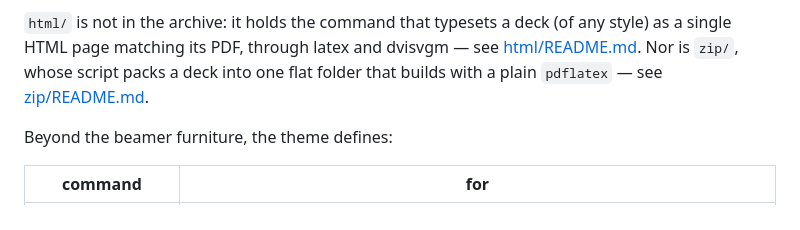
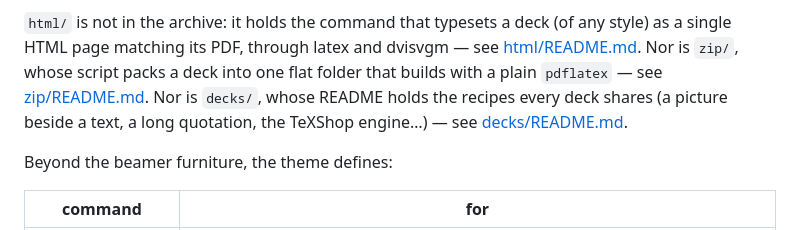
Before and after one commit to andreaomicini/beamer-AMSUniBo, a Markdown page: README.md, the part around the change. Drawn GitHub-style.

Commit message:
claude: decks/README.md, the recipes every deck shares (from the talk READMEs)
Co-Authored-By: Claude Opus 5.5 (1M context) <noreply@anthropic.com>

```diff
--- a/README.md
+++ b/README.md
@@ -114,7 +114,9 @@ font packages listed under [typography](#typography) — it does not bundle font
 style) as a single HTML page matching its PDF, through latex and dvisvgm — see
 [html/README.md](html/README.md). Nor is `zip/`, whose script packs a deck into
 one flat folder that builds with a plain `pdflatex` — see
-[zip/README.md](zip/README.md).
+[zip/README.md](zip/README.md). Nor is `decks/`, whose README holds the recipes every deck
+shares (a picture beside a text, a long quotation, the TeXShop engine…) — see
+[decks/README.md](decks/README.md).
 
 Beyond the beamer furniture, the theme defines:
 
```
Also changed, not shown: decks/README.md (added, +305 -0 lines).
